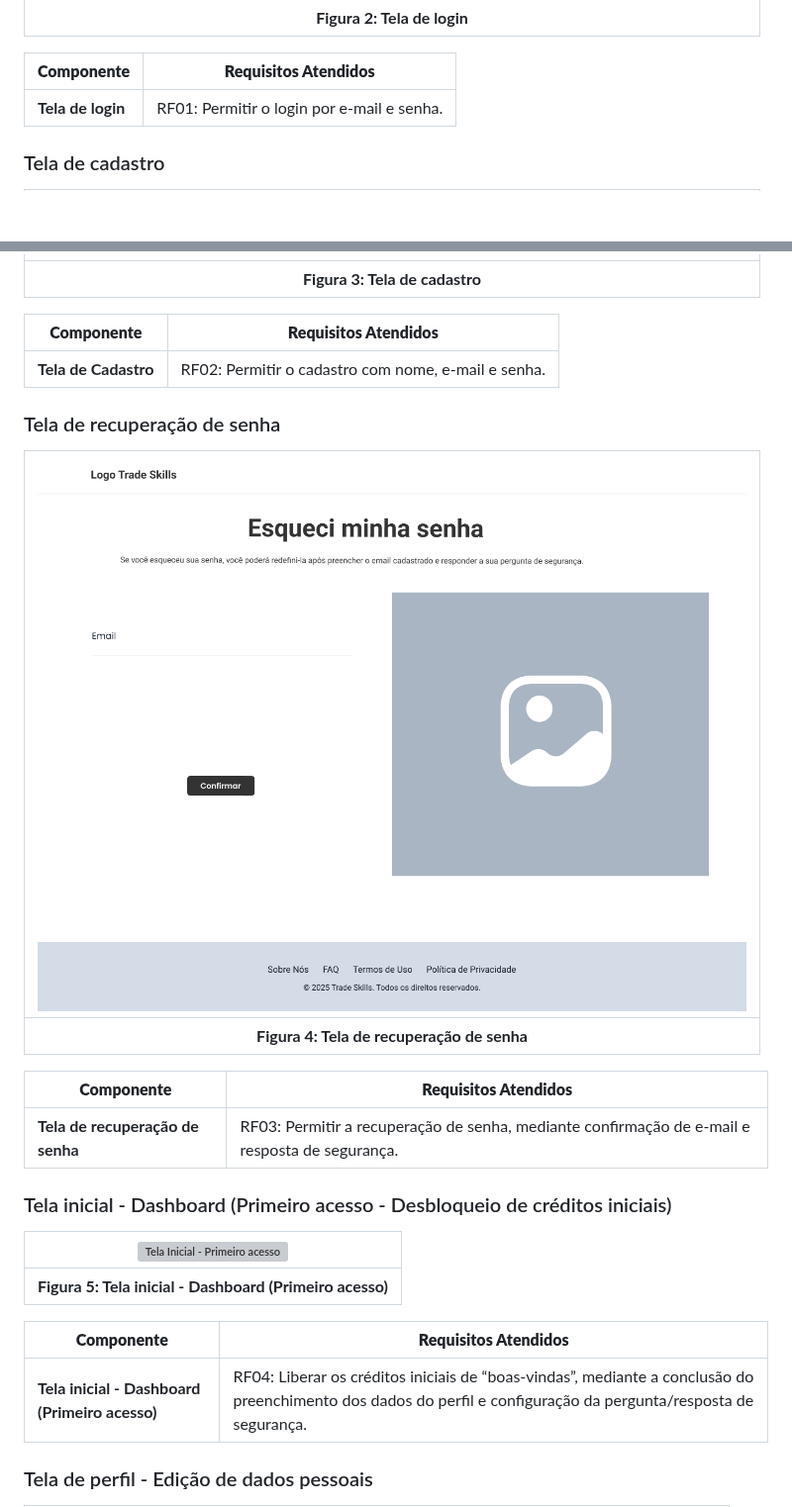
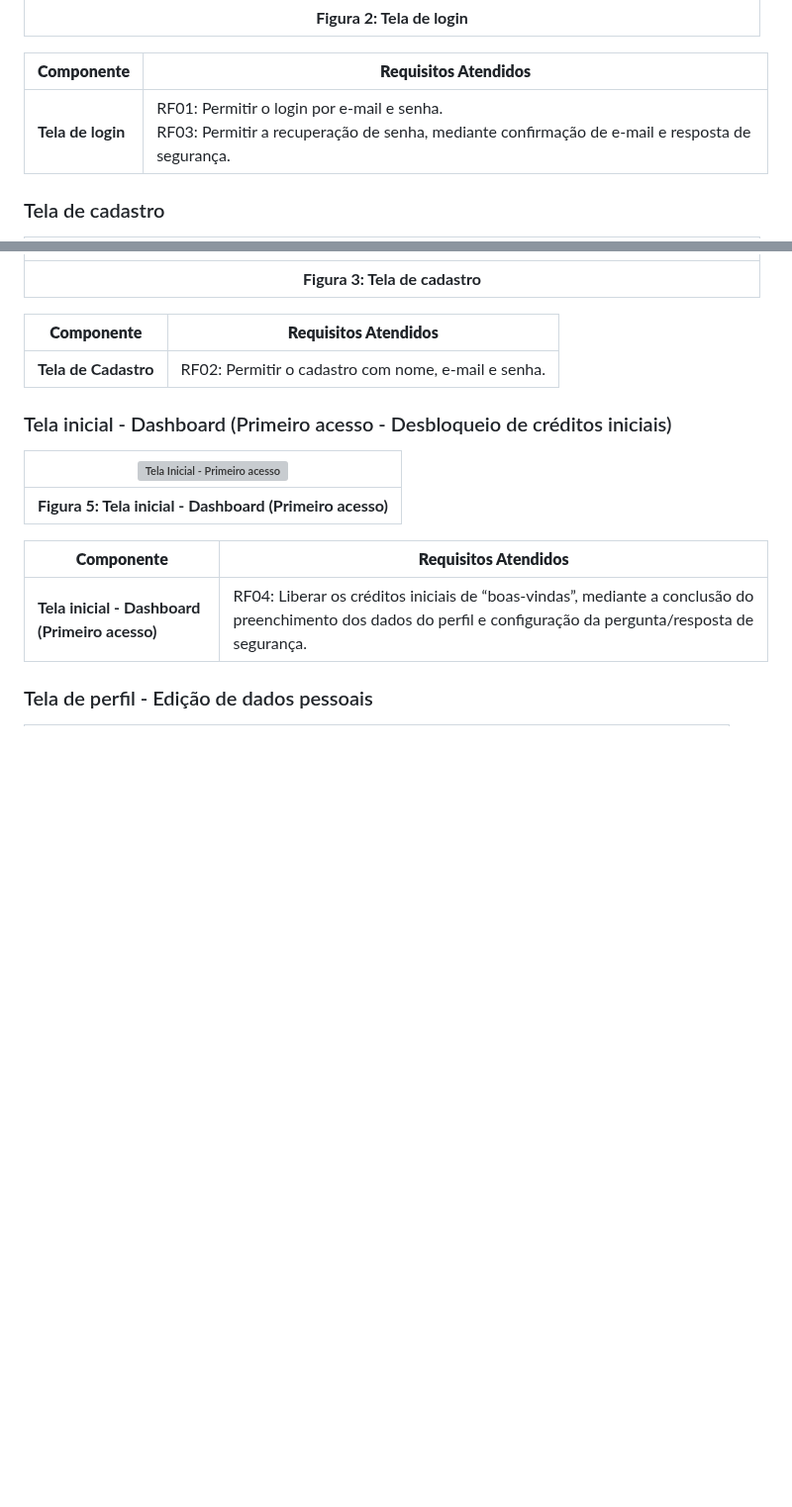
Before and after one commit to ICEI-PUC-Minas-PMV-SI/pmv-si-2025-2-pe1-t1-projtradeskills, a Markdown page: docs/interface.md, 2 parts joined by grey strips. Shown at 99% size. Rendered like a GitHub page; blank space fills up the shorter version; grey boxes are pictures that could not be loaded.

Commit message:
docs: edita etapa de login e senha na interface

```diff
--- a/docs/interface.md
+++ b/docs/interface.md
@@ -25,7 +25,7 @@ São protótipos usados em design de interface para sugerir a estrutura de um si
 
 | **Componente**               | **Requisitos Atendidos**                                                                 |
 |------------------------------|------------------------------------------------------------------------------------------|
-| **Tela de login**              | RF01:	Permitir o login por e-mail e senha.|
+| **Tela de login**              | RF01:	Permitir o login por e-mail e senha. <br> RF03: Permitir a recuperação de senha, mediante confirmação de e-mail e resposta de segurança.|
 
 
 ### Tela de cadastro
@@ -37,17 +37,6 @@ São protótipos usados em design de interface para sugerir a estrutura de um si
 | **Componente**               | **Requisitos Atendidos**                                                                 |
 |------------------------------|------------------------------------------------------------------------------------------|
 | **Tela de Cadastro**              | RF02:	Permitir o cadastro com nome, e-mail e senha.|
-
-
-### Tela de recuperação de senha
-
-|![Tela de recuperação de senha](img/wireframes/RF3-RecuperacaoSenha1.png)|
-|:--------------------------------------------------------------------------------------------:|
-| **Figura 4: Tela de recuperação de senha**
-
-| **Componente**               | **Requisitos Atendidos**                                                                 |
-|------------------------------|------------------------------------------------------------------------------------------|
-| **Tela de recuperação de senha**              | RF03: Permitir a recuperação de senha, mediante confirmação de e-mail e resposta de segurança.|
 
 
 ### Tela inicial - Dashboard (Primeiro acesso - Desbloqueio de créditos iniciais)
```
